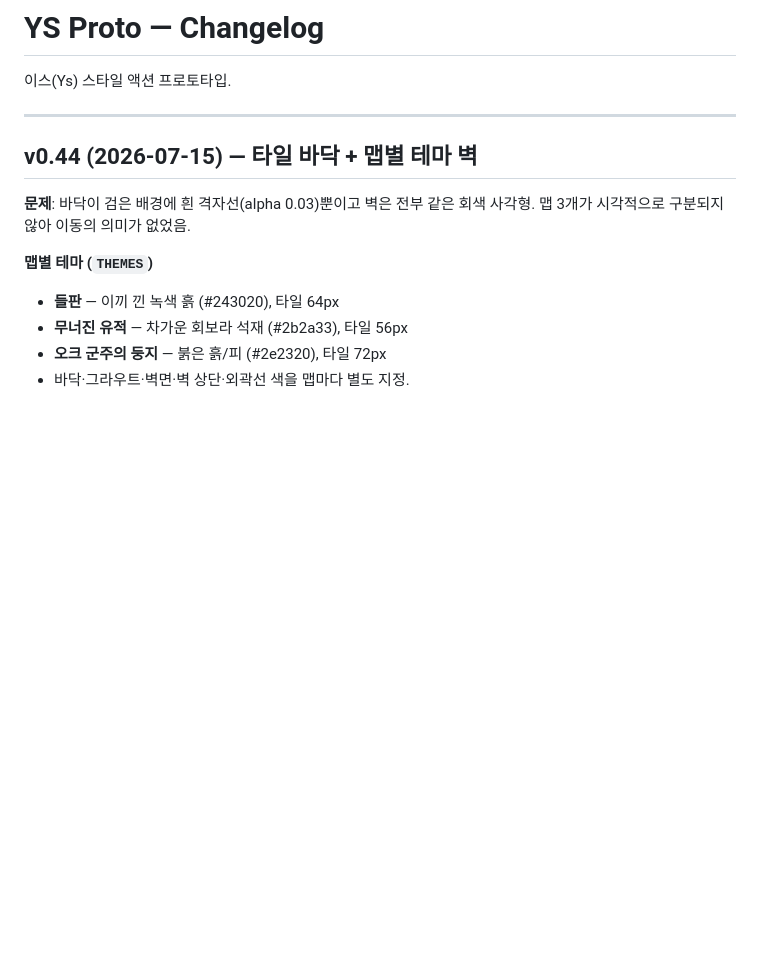
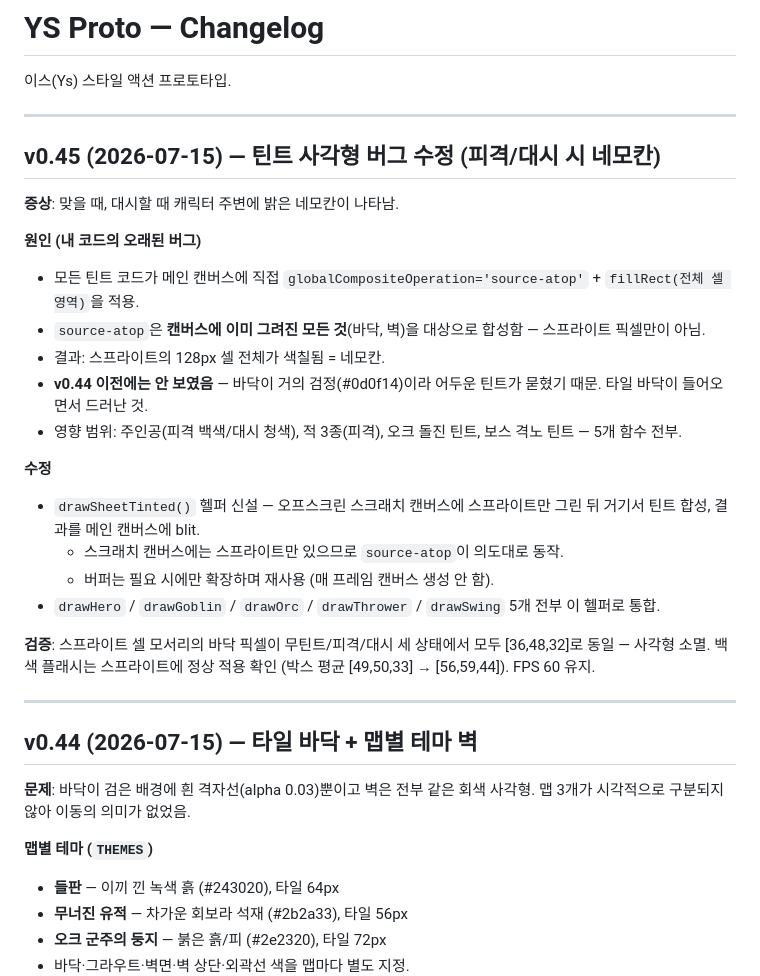
Before and after one commit to aaronkyung-a11y/ys-game, a Markdown page: CHANGELOG.md, the part around the change. Drawn GitHub-style; blank space fills up the shorter version.

Commit message:
v0.45 changelog

```diff
--- a/CHANGELOG.md
+++ b/CHANGELOG.md
@@ -1,6 +1,27 @@
 # YS Proto — Changelog
 
 이스(Ys) 스타일 액션 프로토타입.
+
+---
+
+## v0.45 (2026-07-15) — 틴트 사각형 버그 수정 (피격/대시 시 네모칸)
+
+**증상**: 맞을 때, 대시할 때 캐릭터 주변에 밝은 네모칸이 나타남.
+
+**원인 (내 코드의 오래된 버그)**
+- 모든 틴트 코드가 메인 캔버스에 직접 `globalCompositeOperation='source-atop'` + `fillRect(전체 셀 영역)`을 적용.
+- `source-atop`은 **캔버스에 이미 그려진 모든 것**(바닥, 벽)을 대상으로 합성함 — 스프라이트 픽셀만이 아님.
+- 결과: 스프라이트의 128px 셀 전체가 색칠됨 = 네모칸.
+- **v0.44 이전에는 안 보였음** — 바닥이 거의 검정(#0d0f14)이라 어두운 틴트가 묻혔기 때문. 타일 바닥이 들어오면서 드러난 것.
+- 영향 범위: 주인공(피격 백색/대시 청색), 적 3종(피격), 오크 돌진 틴트, 보스 격노 틴트 — 5개 함수 전부.
+
+**수정**
+- `drawSheetTinted()` 헬퍼 신설 — 오프스크린 스크래치 캔버스에 스프라이트만 그린 뒤 거기서 틴트 합성, 결과를 메인 캔버스에 blit.
+  - 스크래치 캔버스에는 스프라이트만 있으므로 `source-atop`이 의도대로 동작.
+  - 버퍼는 필요 시에만 확장하며 재사용 (매 프레임 캔버스 생성 안 함).
+- `drawHero` / `drawGoblin` / `drawOrc` / `drawThrower` / `drawSwing` 5개 전부 이 헬퍼로 통합.
+
+**검증**: 스프라이트 셀 모서리의 바닥 픽셀이 무틴트/피격/대시 세 상태에서 모두 [36,48,32]로 동일 — 사각형 소멸. 백색 플래시는 스프라이트에 정상 적용 확인 (박스 평균 [49,50,33] → [56,59,44]). FPS 60 유지.
 
 ---
 
```
